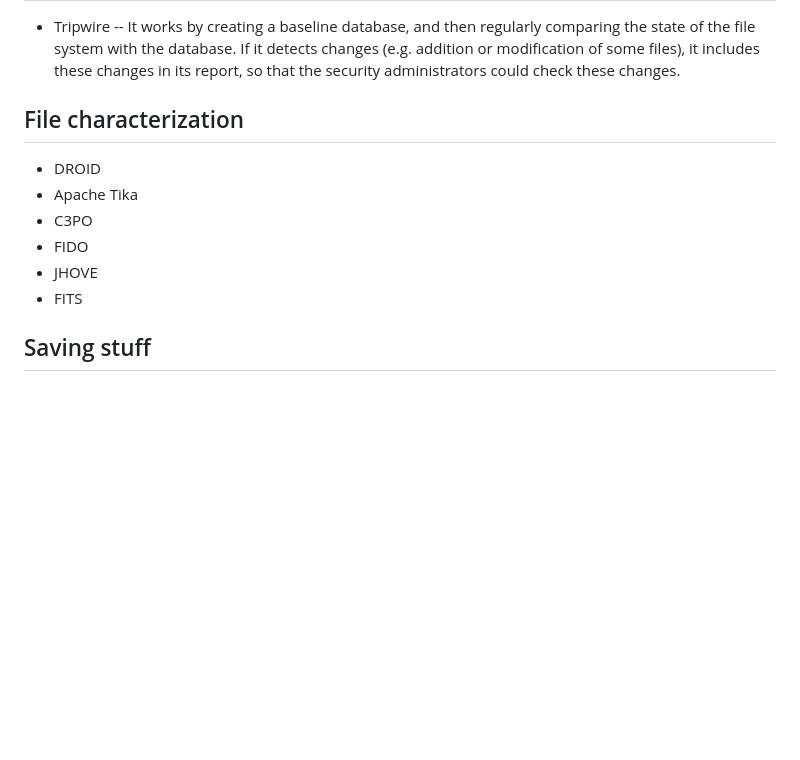
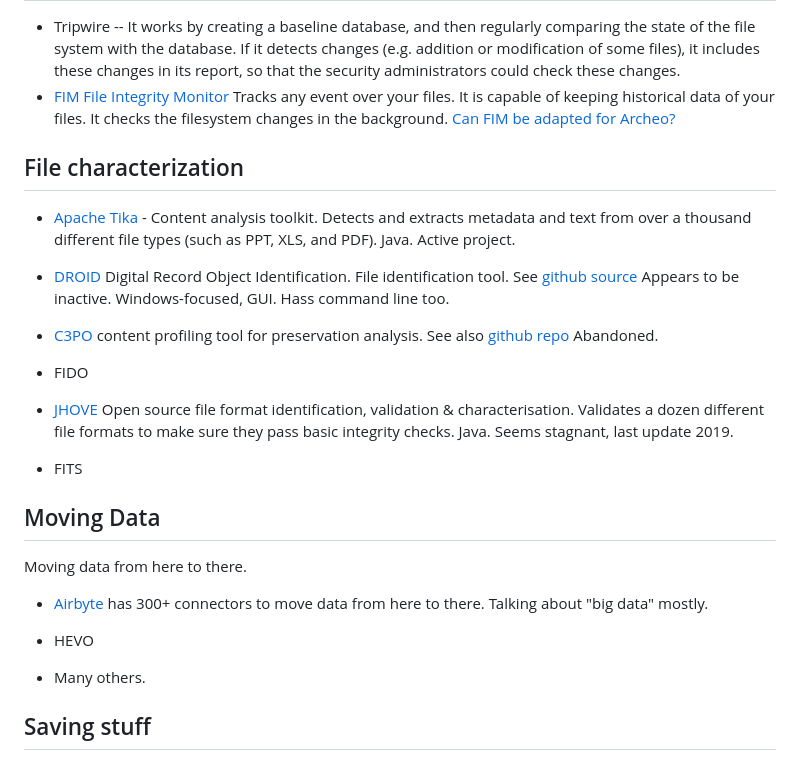
Before and after one commit to linas/archeo, a Markdown page: Systems-Survey.md, the part around the change. Drawn GitHub-style; blank space fills up the shorter version.

Commit message:
More research

```diff
--- a/Systems-Survey.md
+++ b/Systems-Survey.md
@@ -49,15 +49,40 @@ Data Integrity
   the state of the file system with the database. If it detects changes
   (e.g. addition or modification of some files), it includes these changes
   in its report, so that the security administrators could check these changes.
+* [FIM File Integrity Monitor](https://github.com/Achiefs/fim)
+  Tracks any event over your files. It is capable of keeping historical data
+  of your files. It checks the filesystem changes in the background.
+  [Can FIM be adapted for Archeo?](https://github.com/Achiefs/fim/discussions/178)
 
 File characterization
 ---------------------
-* DROID
-* Apache Tika
-* C3PO
+* [Apache Tika](https://tika.apache.org/) - Content analysis toolkit.
+  Detects and extracts metadata and text from over a thousand different
+  file types (such as PPT, XLS, and PDF). Java. Active project.
+* [DROID](https://www.nationalarchives.gov.uk/information-management/manage-information/policy-process/digital-continuity/file-profiling-tool-droid/)
+  Digital Record Object Identification. File identification tool.
+  See [github source](https://github.com/digital-preservation/droid)
+  Appears to be inactive. Windows-focused, GUI. Hass command line too.
+* [C3PO](https://openpreservation.org/blogs/c3po-content-profiling-tool-preservation-analysis/)
+  content profiling tool for preservation analysis.
+  See also [github repo](https://github.com/peshkira/c3po) Abandoned.
+
 * FIDO
-* JHOVE
+* [JHOVE](https://jhove.openpreservation.org/)
+  Open source file format identification, validation & characterisation.
+  Validates a dozen different file formats to make sure they pass basic
+  integrity checks. Java. Seems stagnant, last update 2019.
 * FITS
+
+Moving Data
+-----------
+Moving data from here to there.
+* [Airbyte](https://github.com/airbytehq/airbyte) has 300+ connectors
+  to move data from here to there. Talking about "big data" mostly.
+
+* HEVO
+
+* Many others.
 
 Saving stuff
 ------------
```
Also changed, not shown: README.md (+2 -0 lines).
